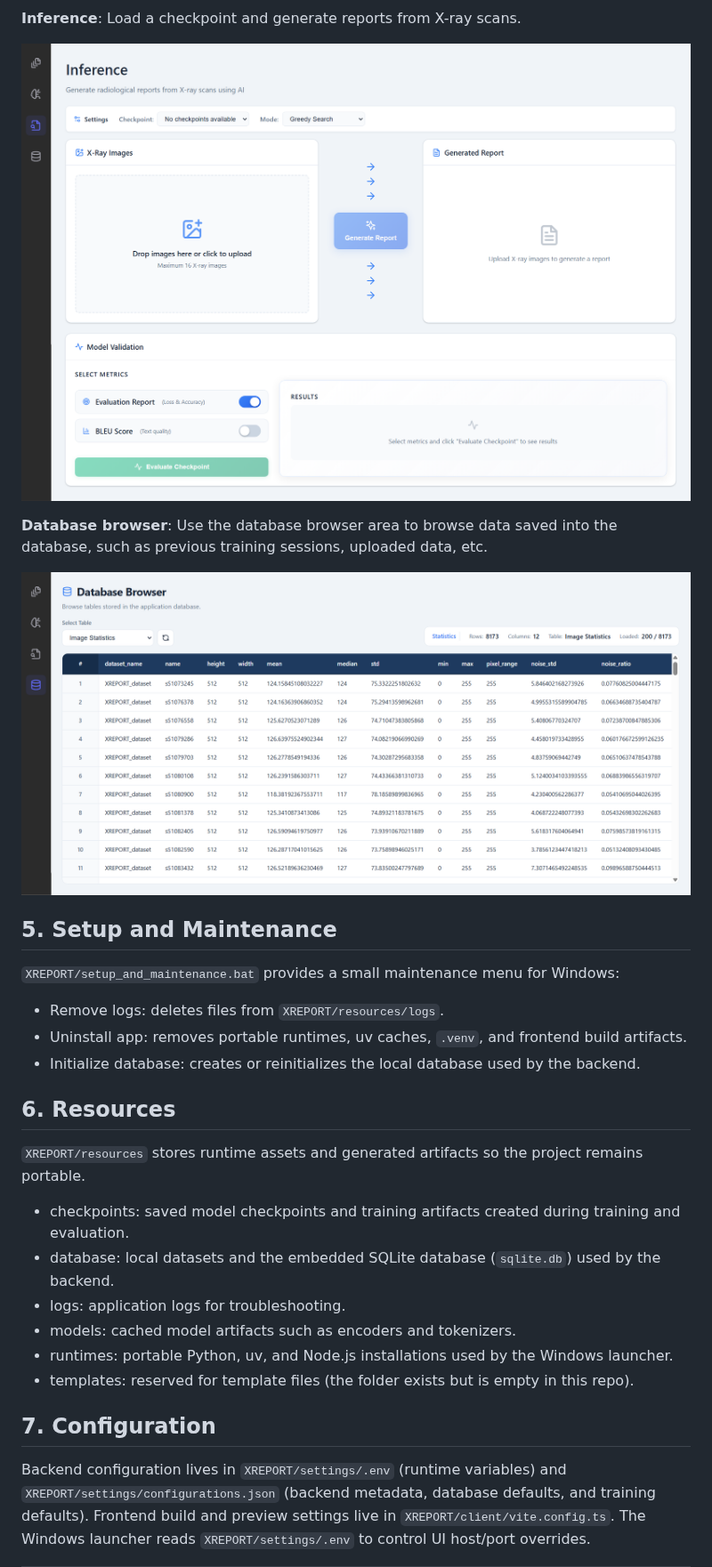
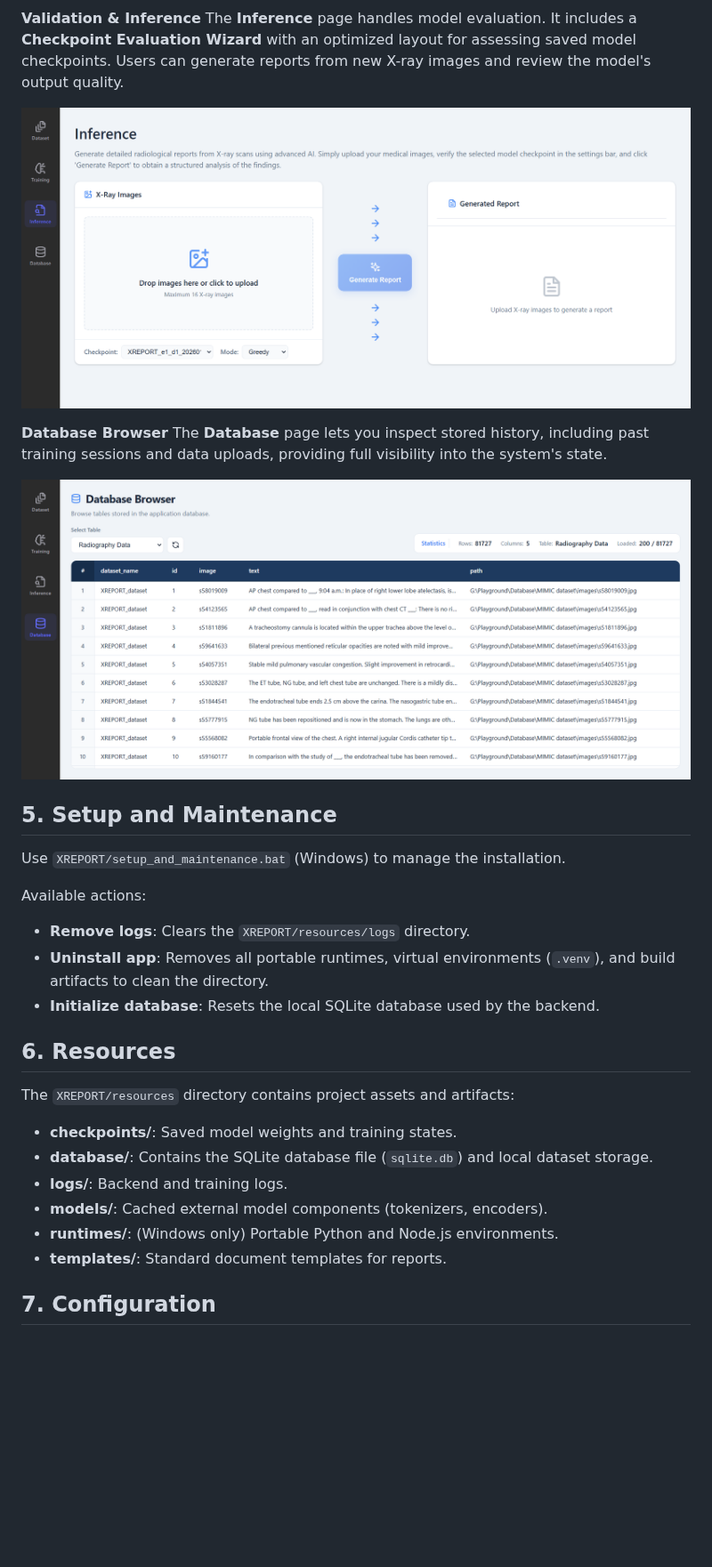
Before and after one commit to CTCycle/XREPORT-radiological-reports-generator, a Markdown page: README.md, the part around one of its changes. Shown at 89% size. Drawn GitHub-style; pictures changed too: assets/figures/database_browser.png, assets/figures/inference_page.png; blank space fills up the shorter version.

```diff
--- a/README.md
+++ b/README.md
@@ -75,31 +98,36 @@ URLs:
 
 ![Training page](assets/figures/training_page.png)
 
-**Inference**: Load a checkpoint and generate reports from X-ray scans.
+**Validation & Inference**
+The **Inference** page handles model evaluation. It includes a **Checkpoint Evaluation Wizard** with an optimized layout for assessing saved model checkpoints. Users can generate reports from new X-ray images and review the model's output quality.
 
 ![inference_page](assets/figures/inference_page.png)
 
-**Database browser**: Use the database browser area to browse data saved into the database, such as previous training sessions, uploaded data, etc.
+**Database Browser**
+The **Database** page lets you inspect stored history, including past training sessions and data uploads, providing full visibility into the system's state.
 
 ![Database browser](assets/figures/database_browser.png)
 
 ## 5. Setup and Maintenance
-`XREPORT/setup_and_maintenance.bat` provides a small maintenance menu for Windows:
 
-- Remove logs: deletes files from `XREPORT/resources/logs`.
-- Uninstall app: removes portable runtimes, uv caches, `.venv`, and frontend build artifacts.
-- Initialize database: creates or reinitializes the local database used by the backend.
+Use `XREPORT/setup_and_maintenance.bat` (Windows) to manage the installation.
+
+Available actions:
+- **Remove logs**: Clears the `XREPORT/resources/logs` directory.
+- **Uninstall app**: Removes all portable runtimes, virtual environments (`.venv`), and build artifacts to clean the directory.
+- **Initialize database**: Resets the local SQLite database used by the backend.
 
 ## 6. Resources
-`XREPORT/resources` stores runtime assets and generated artifacts so the project remains portable.
 
-- checkpoints: saved model checkpoints and training artifacts created during training and evaluation.
-- database: local datasets and the embedded SQLite database (`sqlite.db`) used by the backend.
-- logs: application logs for troubleshooting.
-- models: cached model artifacts such as encoders and tokenizers.
-- runtimes: portable Python, uv, and Node.js installations used by the Windows launcher.
-- templates: reserved for template files (the folder exists but is empty in this repo).
+The `XREPORT/resources` directory contains project assets and artifacts:
+
+- **checkpoints/**: Saved model weights and training states.
+- **database/**: Contains the SQLite database file (`sqlite.db`) and local dataset storage.
+- **logs/**: Backend and training logs.
+- **models/**: Cached external model components (tokenizers, encoders).
+- **runtimes/**: (Windows only) Portable Python and Node.js environments.
+- **templates/**: Standard document templates for reports.
+
 
 ## 7. Configuration
-Backend configuration lives in `XREPORT/settings/.env` (runtime variables) and `XREPORT/settings/configurations.json` (backend metadata, database defaults, and training defaults). Frontend build and preview settings live in `XREPORT/client/vite.config.ts`. The Windows launcher reads `XREPORT/settings/.env` to control UI host/port overrides.
 
```
Also changed, not shown: other parts of README.md (+57 -39 lines), assets/figures/dataset_page.png, assets/figures/training_page.png.
